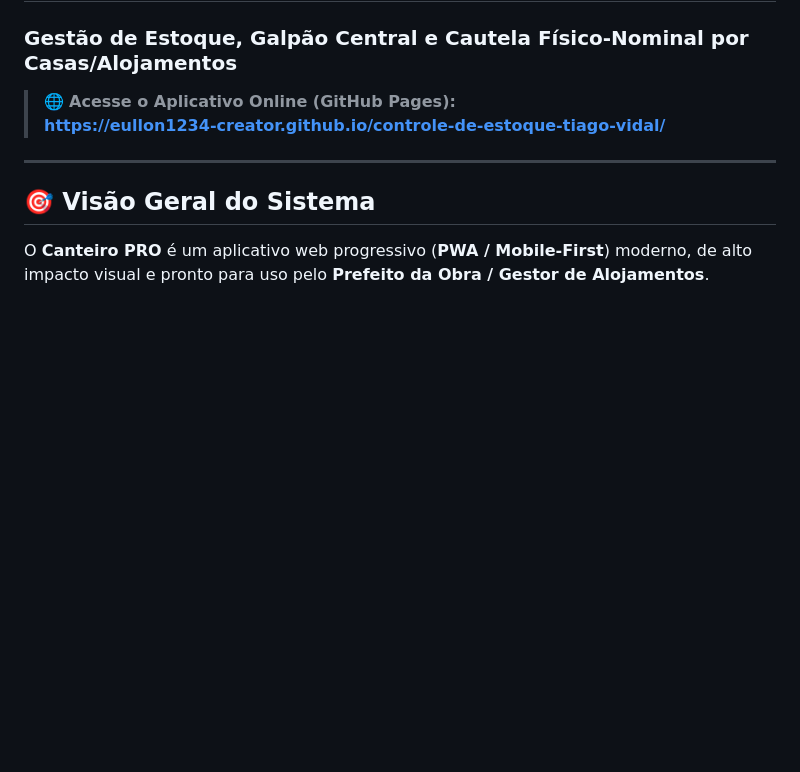
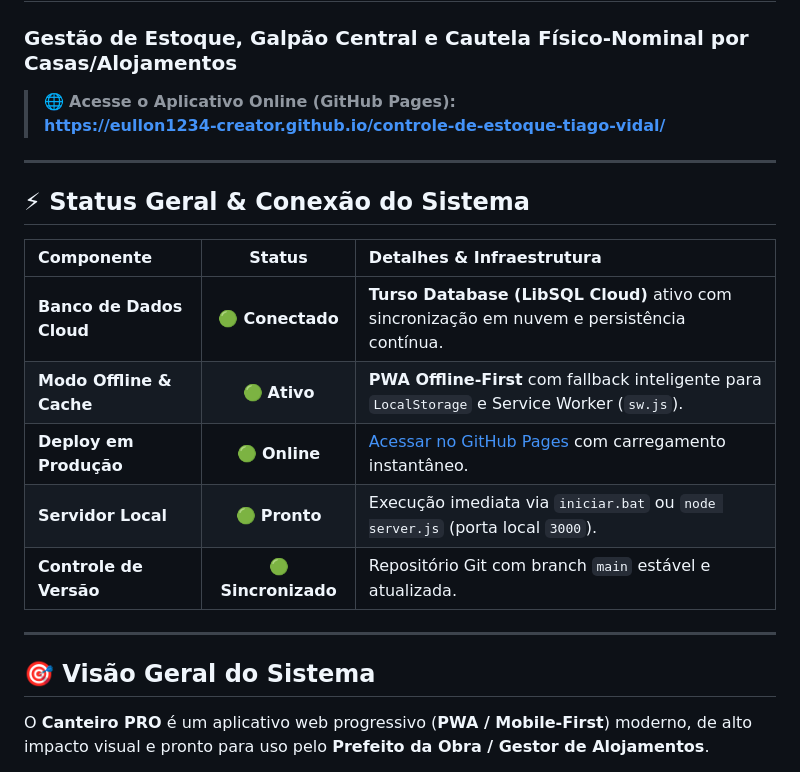
Before and after one commit to eullon1234-creator/controle-de-estoque-tiago-vidal, a Markdown page: README.md, the part around the change. Drawn GitHub-style; blank space fills up the shorter version.

Commit message:
docs: adicionar tabela de status geral e conexao no README

```diff
--- a/README.md
+++ b/README.md
@@ -3,6 +3,18 @@
 
 > 🌐 **Acesse o Aplicativo Online (GitHub Pages):**
 > **[https://eullon1234-creator.github.io/controle-de-estoque-tiago-vidal/](https://eullon1234-creator.github.io/controle-de-estoque-tiago-vidal/)**
+
+---
+
+## ⚡ Status Geral & Conexão do Sistema
+
+| Componente | Status | Detalhes & Infraestrutura |
+| :--- | :---: | :--- |
+| **Banco de Dados Cloud** | 🟢 **Conectado** | **Turso Database (LibSQL Cloud)** ativo com sincronização em nuvem e persistência contínua. |
+| **Modo Offline & Cache** | 🟢 **Ativo** | **PWA Offline-First** com fallback inteligente para `LocalStorage` e Service Worker (`sw.js`). |
+| **Deploy em Produção** | 🟢 **Online** | [Acessar no GitHub Pages](https://eullon1234-creator.github.io/controle-de-estoque-tiago-vidal/) com carregamento instantâneo. |
+| **Servidor Local** | 🟢 **Pronto** | Execução imediata via `iniciar.bat` ou `node server.js` (porta local `3000`). |
+| **Controle de Versão** | 🟢 **Sincronizado** | Repositório Git com branch `main` estável e atualizada. |
 
 ---
 
```
